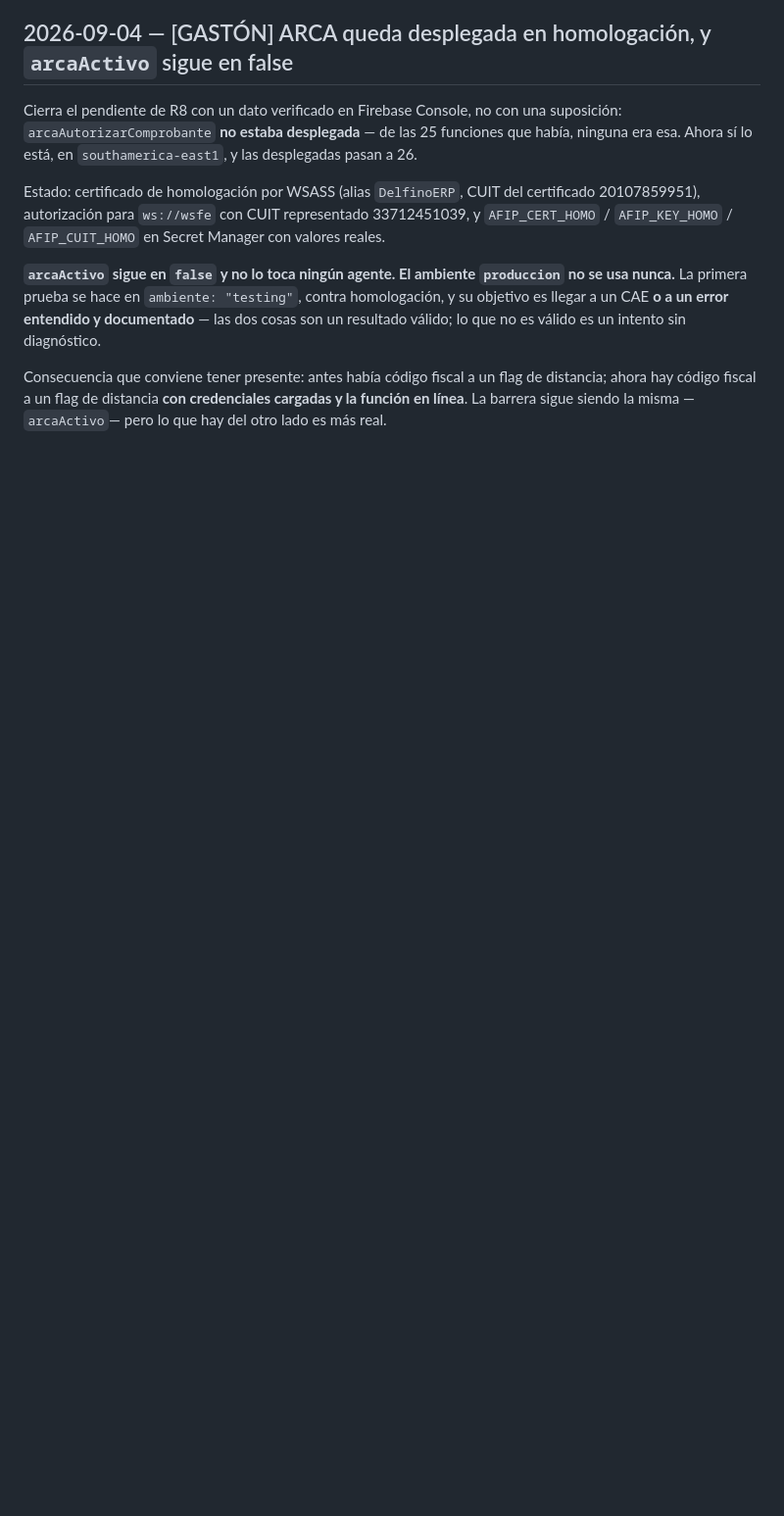
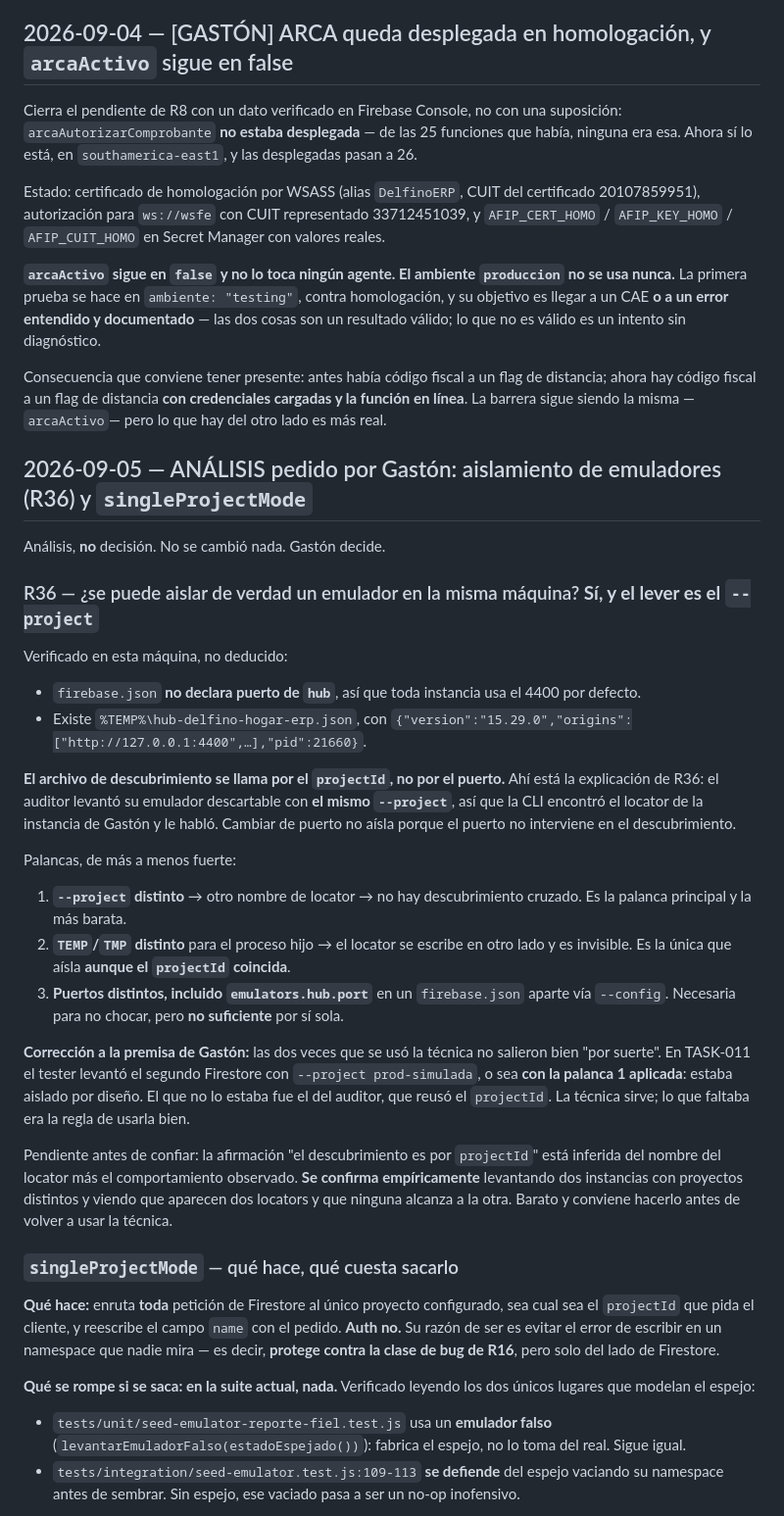
Before and after one commit to delfinohogar/delfino-erp, a Markdown page: migration/DECISIONS.md, the part around one of its changes. Shown at 98% size. Rendered like a GitHub page; blank space fills up the shorter version.

Commit message:
Analisis pedido por Gaston: aislamiento de emuladores y singleProjectMode
R36: el locator del hub se llama %TEMP%\hub-<projectId>.json, verificado en
esta maquina. El descubrimiento es por projectId, no por puerto: por eso
cambiar de puerto no aisla. Palancas: --project distinto (principal),
TEMP distinto (unica que aisla con el mismo projectId), y puertos incluido
hub.port (necesaria, no suficiente).

Correccion: en TASK-011 el tester uso --project prod-simulada, o sea que
estaba aislado por diseno. El unico caso real fue el del auditor, que reuso
el projectId. La tecnica sirve; faltaba la regla de usarla bien.

singleProjectMode: sacarlo NO rompe nada de la suite actual. Los dos lugares
que modelan el espejo son defensivos, no dependientes: uno usa emulador falso
y el otro se vacia antes de sembrar. Dejarlo cuesta que toda verificacion por
namespace sea invalida, lo que golpea al shadow.

Pregunta abierta que esto destapa: con el espejo activo el perfil era visible
igual, asi que no pudo ser la causa del login caido. La causa compatible es el
usuario de Auth, que no espeja. No se reemplaza una explicacion comoda por
otra sin verificar.

Co-Authored-By: Claude Opus 5 <noreply@anthropic.com>
Claude-Session: https://claude.ai/code/session_01STFqpADHtxfoqDQP5VJ8oU

```diff
--- a/migration/DECISIONS.md
+++ b/migration/DECISIONS.md
@@ -166,3 +166,51 @@ válido; lo que no es válido es un intento sin diagnóstico.
 Consecuencia que conviene tener presente: antes había código fiscal a un flag de distancia; ahora
 hay código fiscal a un flag de distancia **con credenciales cargadas y la función en línea**. La
 barrera sigue siendo la misma —`arcaActivo`— pero lo que hay del otro lado es más real.
+
+## 2026-09-05 — ANÁLISIS pedido por Gastón: aislamiento de emuladores (R36) y `singleProjectMode`
+Análisis, **no** decisión. No se cambió nada. Gastón decide.
+
+### R36 — ¿se puede aislar de verdad un emulador en la misma máquina? **Sí, y el lever es el `--project`**
+
+Verificado en esta máquina, no deducido:
+- `firebase.json` **no declara puerto de `hub`**, así que toda instancia usa el 4400 por defecto.
+- Existe `%TEMP%\hub-delfino-hogar-erp.json`, con
+  `{"version":"15.29.0","origins":["http://127.0.0.1:4400",…],"pid":21660}`.
+
+**El archivo de descubrimiento se llama por el `projectId`, no por el puerto.** Ahí está la
+explicación de R36: el auditor levantó su emulador descartable con **el mismo `--project`**, así
+que la CLI encontró el locator de la instancia de Gastón y le habló. Cambiar de puerto no aísla
+porque el puerto no interviene en el descubrimiento.
+
+Palancas, de más a menos fuerte:
+1. **`--project` distinto** → otro nombre de locator → no hay descubrimiento cruzado. Es la
+   palanca principal y la más barata.
+2. **`TEMP`/`TMP` distinto** para el proceso hijo → el locator se escribe en otro lado y es
+   invisible. Es la única que aísla **aunque el `projectId` coincida**.
+3. **Puertos distintos, incluido `emulators.hub.port`** en un `firebase.json` aparte vía
+   `--config`. Necesaria para no chocar, pero **no suficiente** por sí sola.
+
+**Corrección a la premisa de Gastón:** las dos veces que se usó la técnica no salieron bien "por
+suerte". En TASK-011 el tester levantó el segundo Firestore con `--project prod-simulada`, o sea
+**con la palanca 1 aplicada**: estaba aislado por diseño. El que no lo estaba fue el del auditor,
+que reusó el `projectId`. La técnica sirve; lo que faltaba era la regla de usarla bien.
+
+Pendiente antes de confiar: la afirmación "el descubrimiento es por `projectId`" está inferida del
+nombre del locator más el comportamiento observado. **Se confirma empíricamente** levantando dos
+instancias con proyectos distintos y viendo que aparecen dos locators y que ninguna alcanza a la
+otra. Barato y conviene hacerlo antes de volver a usar la técnica.
+
+### `singleProjectMode` — qué hace, qué cuesta sacarlo
+
+**Qué hace:** enruta **toda** petición de Firestore al único proyecto configurado, sea cual sea el
+`projectId` que pida el cliente, y reescribe el campo `name` con el pedido. **Auth no.** Su razón
+de ser es evitar el error de escribir en un namespace que nadie mira — es decir, **protege contra
+la clase de bug de R16**, pero solo del lado de Firestore.
+
+**Qué se rompe si se saca: en la suite actual, nada.** Verificado leyendo los dos únicos lugares
+que modelan el espejo:
+- `tests/unit/seed-emulator-reporte-fiel.test.js` usa un **emulador falso**
+  (`levantarEmuladorFalso(estadoEspejado())`): fabrica el espejo, no lo toma del real. Sigue igual.
+- `tests/integration/seed-emulator.test.js:109-113` **se defiende** del espejo vaciando su
+  namespace antes de sembrar. Sin espejo, ese vaciado pasa a ser un no-op inofensivo.
+
```
Also changed, not shown: other parts of migration/DECISIONS.md (+19 -0 lines).
